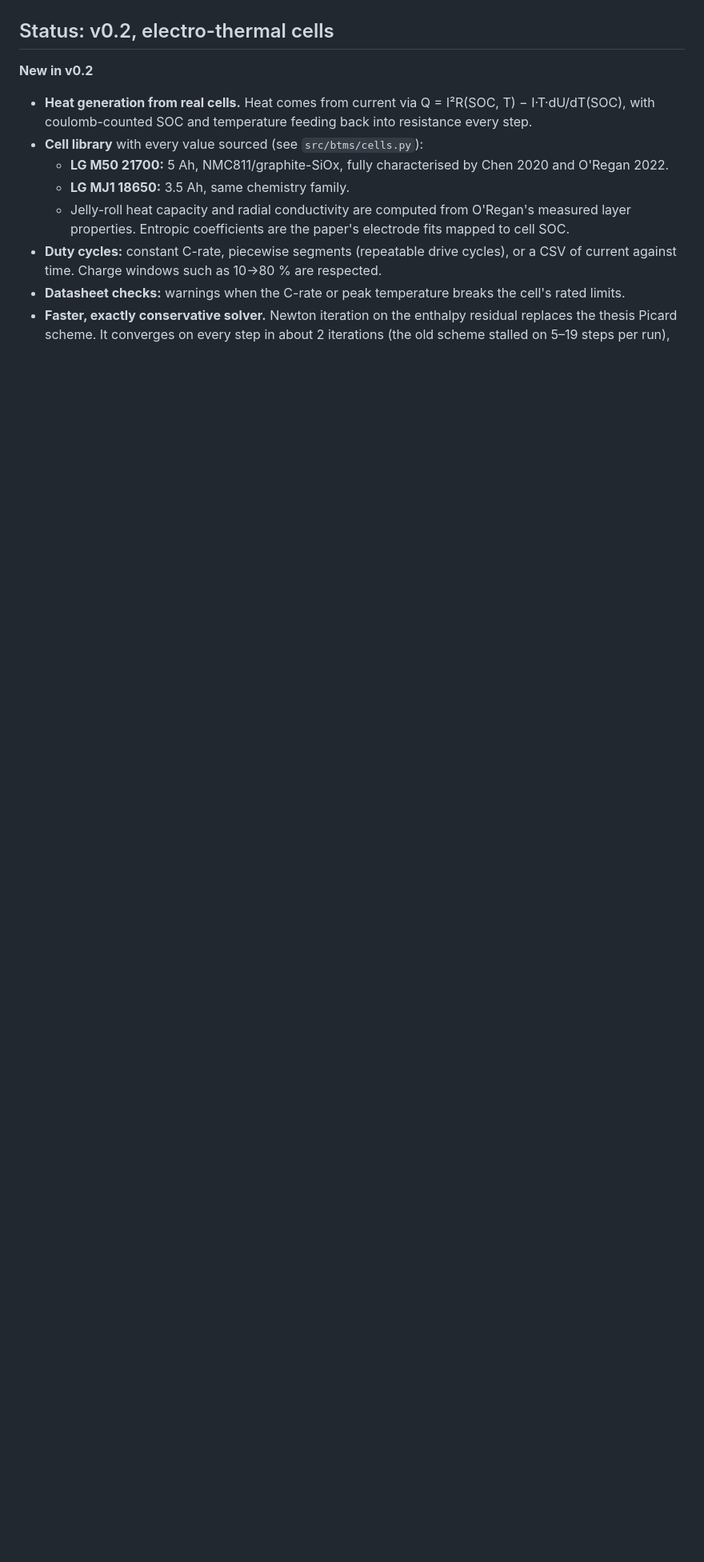
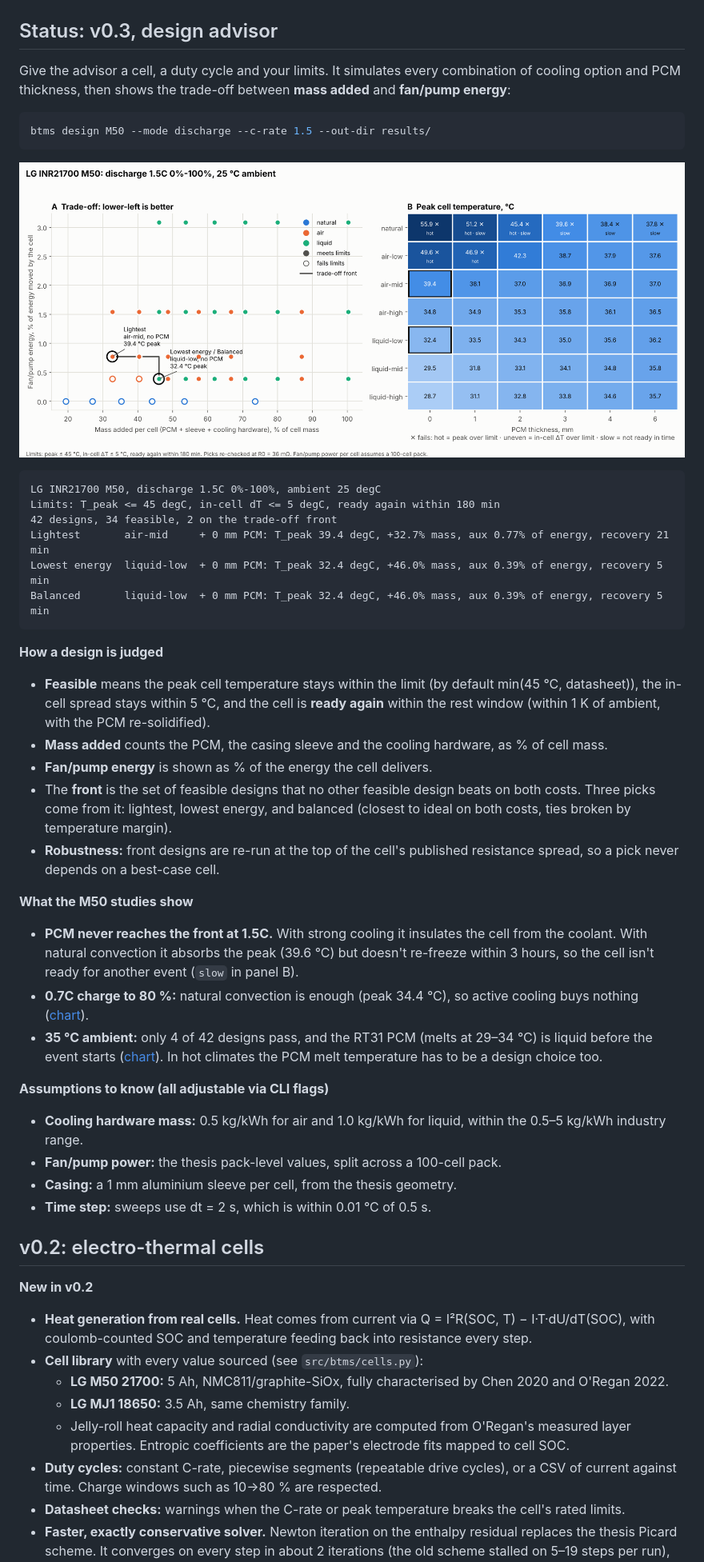
Before and after one commit to omlettehead22/EV_BTMS, a Markdown page: README.md, the part around one of its changes. Shown at 80% size. Rendered like a GitHub page; pictures changed too: docs/examples/m50_discharge_1.5C_tradeoff.png (added); blank space fills up the shorter version.

````diff
--- a/README.md
+++ b/README.md
@@ -4,7 +4,44 @@ A transient thermal model of a lithium-ion cell wrapped in a phase-change materi
 
 ![Model domain](docs/figures/figure_3_1_model_domain.png)
 
-## Status: v0.2, electro-thermal cells
+## Status: v0.3, design advisor
+
+Give the advisor a cell, a duty cycle and your limits. It simulates every combination of cooling option and PCM thickness, then shows the trade-off between **mass added** and **fan/pump energy**:
+
+```bash
+btms design M50 --mode discharge --c-rate 1.5 --out-dir results/
+```
+
+![Trade-off chart, LG M50 at 1.5C](docs/examples/m50_discharge_1.5C_tradeoff.png)
+
+```
+LG INR21700 M50, discharge 1.5C 0%-100%, ambient 25 degC
+Limits: T_peak <= 45 degC, in-cell dT <= 5 degC, ready again within 180 min
+42 designs, 34 feasible, 2 on the trade-off front
+Lightest       air-mid     + 0 mm PCM: T_peak 39.4 degC, +32.7% mass, aux 0.77% of energy, recovery 21 min
+Lowest energy  liquid-low  + 0 mm PCM: T_peak 32.4 degC, +46.0% mass, aux 0.39% of energy, recovery 5 min
+Balanced       liquid-low  + 0 mm PCM: T_peak 32.4 degC, +46.0% mass, aux 0.39% of energy, recovery 5 min
+```
+
+**How a design is judged**
+- **Feasible** means the peak cell temperature stays within the limit (by default min(45 °C, datasheet)), the in-cell spread stays within 5 °C, and the cell is **ready again** within the rest window (within 1 K of ambient, with the PCM re-solidified).
+- **Mass added** counts the PCM, the casing sleeve and the cooling hardware, as % of cell mass.
+- **Fan/pump energy** is shown as % of the energy the cell delivers.
+- The **front** is the set of feasible designs that no other feasible design beats on both costs. Three picks come from it: lightest, lowest energy, and balanced (closest to ideal on both costs, ties broken by temperature margin).
+- **Robustness:** front designs are re-run at the top of the cell's published resistance spread, so a pick never depends on a best-case cell.
+
+**What the M50 studies show**
+- **PCM never reaches the front at 1.5C.** With strong cooling it insulates the cell from the coolant. With natural convection it absorbs the peak (39.6 °C) but doesn't re-freeze within 3 hours, so the cell isn't ready for another event (`slow` in panel B).
+- **0.7C charge to 80 %:** natural convection is enough (peak 34.4 °C), so active cooling buys nothing ([chart](docs/examples/m50_charge_0.7C_tradeoff.png)).
+- **35 °C ambient:** only 4 of 42 designs pass, and the RT31 PCM (melts at 29–34 °C) is liquid before the event starts ([chart](docs/examples/m50_discharge_1.5C_35C_tradeoff.png)). In hot climates the PCM melt temperature has to be a design choice too.
+
+**Assumptions to know (all adjustable via CLI flags)**
+- **Cooling hardware mass:** 0.5 kg/kWh for air and 1.0 kg/kWh for liquid, within the 0.5–5 kg/kWh industry range.
+- **Fan/pump power:** the thesis pack-level values, split across a 100-cell pack.
+- **Casing:** a 1 mm aluminium sleeve per cell, from the thesis geometry.
+- **Time step:** sweeps use dt = 2 s, which is within 0.01 °C of 0.5 s.
+
+## v0.2: electro-thermal cells
 
 **New in v0.2**
 - **Heat generation from real cells.** Heat comes from current via Q = I²R(SOC, T) − I·T·dU/dT(SOC), with coulomb-counted SOC and temperature feeding back into resistance every step.
````
Also changed, not shown: other parts of README.md (+4 -2 lines), CHANGELOG.md (+10 -0 lines), docs/examples/m50_charge_0.7C_tradeoff.png (added), docs/examples/m50_discharge_1.5C_35C_tradeoff.png (added), 9 other files.
